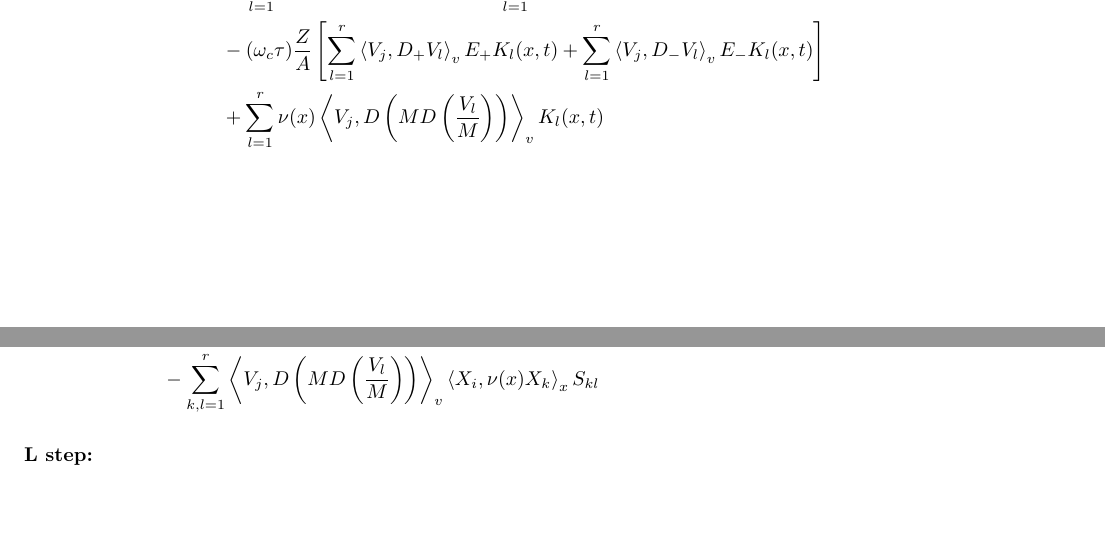
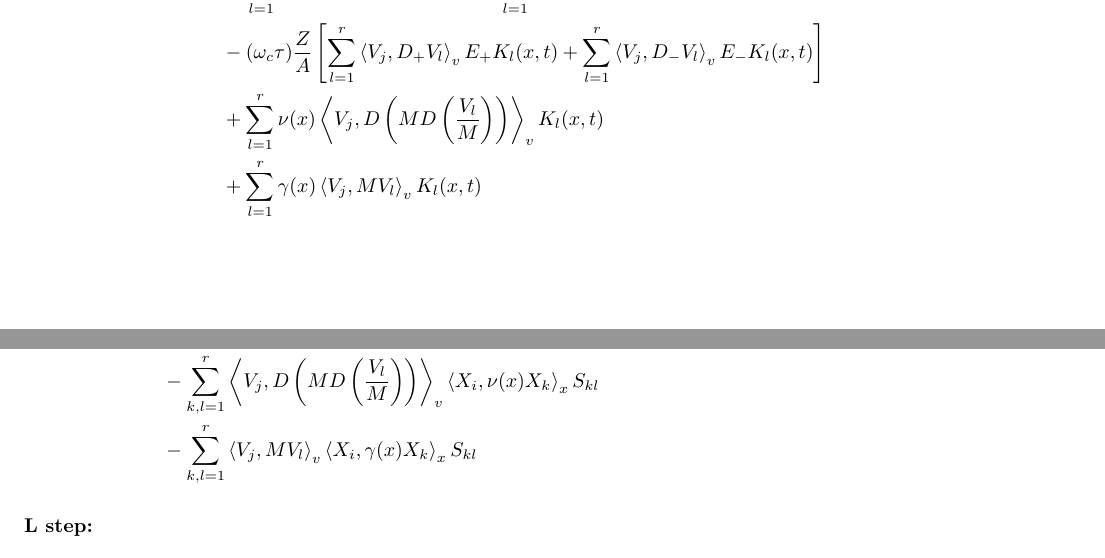
Before and after one commit to ergodicio/spscml, a LaTeX document (writeup/circuit.tex): two parts of pages 6 and 7 of 7, joined at a grey line, cut so that both start at the same text, the shorter picture padded with empty space. Compiled offline with pdfLaTeX.

Commit message:
Finish writeup of flux source term

```diff
--- a/writeup/circuit.tex
+++ b/writeup/circuit.tex
@@ -363,7 +363,8 @@ the form of the $\partial_x X$ terms in the S and L substeps.
 \begin{align*}
     \partial_t K_j &= -\sum_{l=1}^r \left\langle V_j, v^+ V_l \right\rangle_v D_+ K_l(x, t) - \sum_{l=1}^r \left\langle V_j, v^- V_l \right\rangle_v D_- K_l(x, t)  \\
                          &\quad - (\omega_c \tau) \frac{Z}{A} \left[ \sum_{l=1}^r \left\langle V_j, D_+ V_l \right\rangle_v E_+ K_l(x, t) + \sum_{l=1}^r \left\langle V_j, D_- V_l \right\rangle_v E_- K_l(x, t) \right] \\
-                         &\quad + \sum_{l=1}^r \nu(x) \left\langle V_j, D \left( M D \left( \frac{V_l}{M} \right) \right) \right\rangle_v K_l(x, t)
+                         &\quad + \sum_{l=1}^r \nu(x) \left\langle V_j, D \left( M D \left( \frac{V_l}{M} \right) \right) \right\rangle_v K_l(x, t) \\
+                         &\quad + \sum_{l=1}^r \gamma(x) \left\langle V_j, M V_l \right\rangle_v K_l(x, t)
 \end{align*}
 
 \textbf{S step:}
@@ -377,3 +379,5 @@ the form of the $\partial_x X$ terms in the S and L substeps.
 \begin{align*}
     \partial_t L_i &= -\sum_{l=1}^r v^+ V_l \left\langle X_i, D_+ K_l \right\rangle_x - \sum_{l=1}^r v^- V_l \left\langle X_i, D_- K_l \right\rangle_x \\
                    &\quad - (\omega_c \tau) \frac{Z}{A} \left[ \sum_{k=1}^r \left\langle X_i, E_+ X_k \right\rangle_x D_+ L_k + \sum_{k=1}^r \left\langle X_i, E_- X_k \right\rangle_x D_- L_k  \right] \\
+                   &\quad + \sum_{k=1}^r \left\langle X_i, \nu(x) X_k \right\rangle_x D \left( M D \left( \frac{L_k}{M} \right) \right) \\
+                   &\quad + \sum_{k=1}^r \left\langle X_i, \gamma(x) X_k \right\rangle_x M(v) L_k(v, t)
```
Also changed, not shown: writeup/circuit.pdf, writeup/circuit.tex (6 more changed lines).
